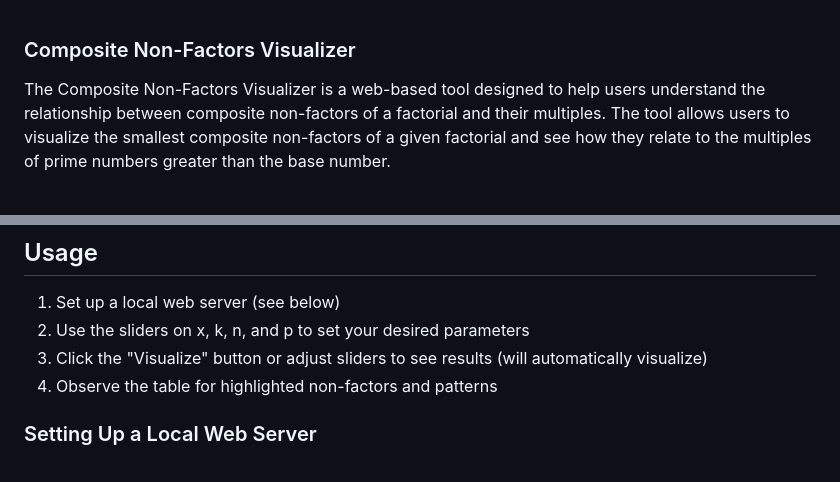
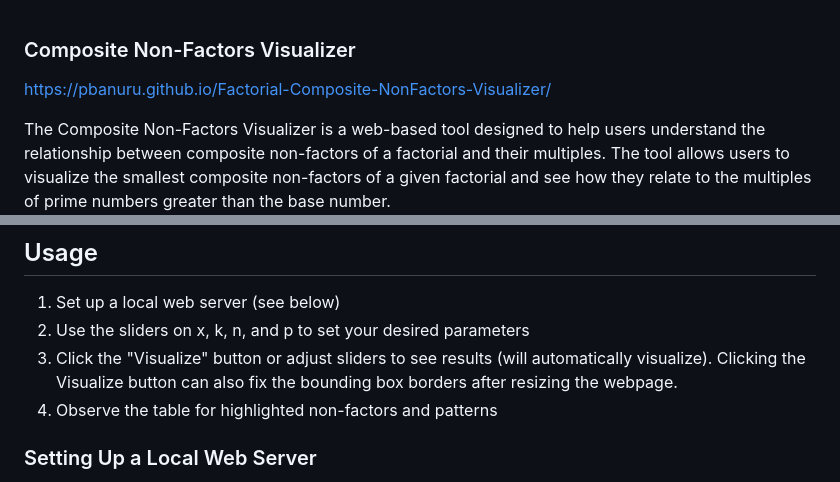
Before and after one commit to greg-mat/Factorial-Composite-NonFactors-Visualizer, a Markdown page: README.md, 2 parts joined by grey strips. Rendered like a GitHub page; blank space fills up the shorter version.

```diff
--- a/README.md
+++ b/README.md
@@ -1,4 +1,5 @@
 ### Composite Non-Factors Visualizer
+https://pbanuru.github.io/Factorial-Composite-NonFactors-Visualizer/
 
 The Composite Non-Factors Visualizer is a web-based tool designed to help users understand the relationship between composite non-factors of a factorial and their multiples. The tool allows users to visualize the smallest composite non-factors of a given factorial and see how they relate to the multiples of prime numbers greater than the base number.
 
@@ -42,8 +45,9 @@ The tool will then find the smallest k composite non-factors of 20! and visualiz
 
 1. Set up a local web server (see below)
 2. Use the sliders on x, k, n, and p to set your desired parameters
-3. Click the "Visualize" button or adjust sliders to see results (will automatically visualize)
-4. Observe the table for highlighted non-factors and patterns
+3. Click the "Visualize" button or adjust sliders to see results (will automatically visualize).
+   Clicking the Visualize button can also fix the bounding box borders after resizing the webpage.
+5. Observe the table for highlighted non-factors and patterns
 
 ### Setting Up a Local Web Server
 
```
Also changed, not shown: other parts of README.md (+3 -1 lines).
